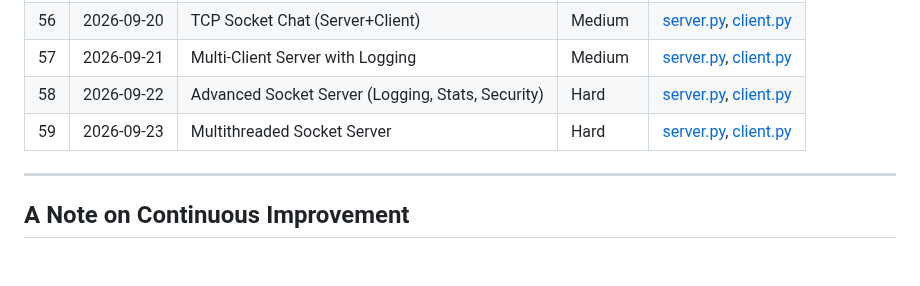
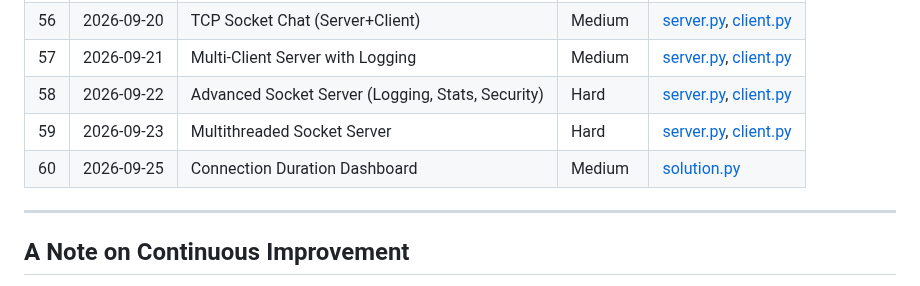
Before and after one commit to Morez-Momeni/daily-python-exercises, a Markdown page: README.md, the part around the change. Rendered like a GitHub page; blank space fills up the shorter version.

Commit message:
Q60 add readme.md

```diff
--- a/README.md
+++ b/README.md
@@ -88,7 +88,9 @@ Each problem lives in its own folder, named with a three-digit index and a short
 |57 | 2026-09-21 | Multi‑Client Server with Logging | Medium    | [server.py](057_multi_client_socket_server/server.py), [client.py](057_multi_client_socket_server/client.py) |
 |58 | 2026-09-22 | Advanced Socket Server (Logging, Stats, Security) | Hard | [server.py](058_advanced_socket_server/server.py), [client.py](058_advanced_socket_server/client.py) |
 |59 | 2026-09-23 | Multithreaded Socket Server     | Hard       | [server.py](059_multithreaded_socket_server/server.py), [client.py](059_multithreaded_socket_server/client.py) |
+|60 | 2026-09-25 | Connection Duration Dashboard   | Medium     | [solution.py](060_connection_dashboard/solution.py) |
 ---
+
 
 
 
```
